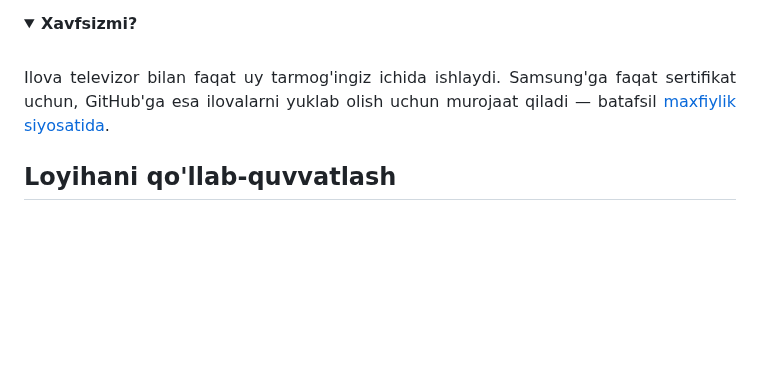
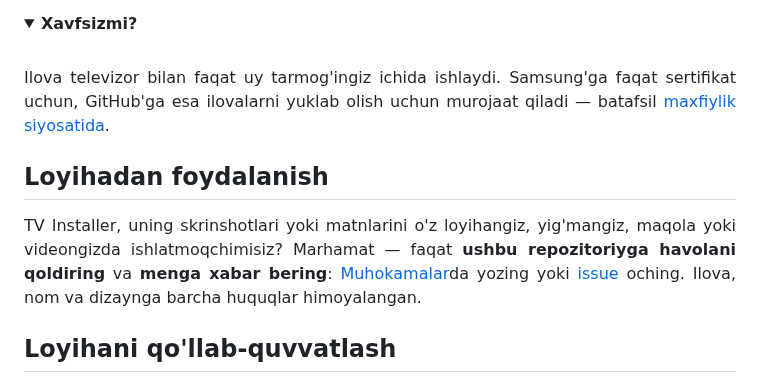
Before and after one commit to sunic007/tvinstaller, a Markdown page: .github/README.uz.md, the part around the change. Drawn GitHub-style; folded sections open; blank space fills up the shorter version.

```diff
--- a/.github/README.uz.md
+++ b/.github/README.uz.md
@@ -104,6 +104,14 @@ Ilova televizor bilan faqat uy tarmog'ingiz ichida ishlaydi. Samsung'ga faqat se
 </div>
 </details>
 
+## Loyihadan foydalanish
+
+<div align="justify">
+
+TV Installer, uning skrinshotlari yoki matnlarini o'z loyihangiz, yig'mangiz, maqola yoki videongizda ishlatmoqchimisiz? Marhamat — faqat <b>ushbu repozitoriyga havolani qoldiring</b> va <b>menga xabar bering</b>: <a href="https://github.com/sunic007/tvinstaller/discussions">Muhokamalar</a>da yozing yoki <a href="https://github.com/sunic007/tvinstaller/issues/new/choose">issue</a> oching. Ilova, nom va dizaynga barcha huquqlar himoyalangan.
+
+</div>
+
 ## Loyihani qo'llab-quvvatlash
 
 <div align="justify">
```
Also changed, not shown: .github/README.md (+8 -0 lines), .github/README.ru.md (+8 -0 lines).
